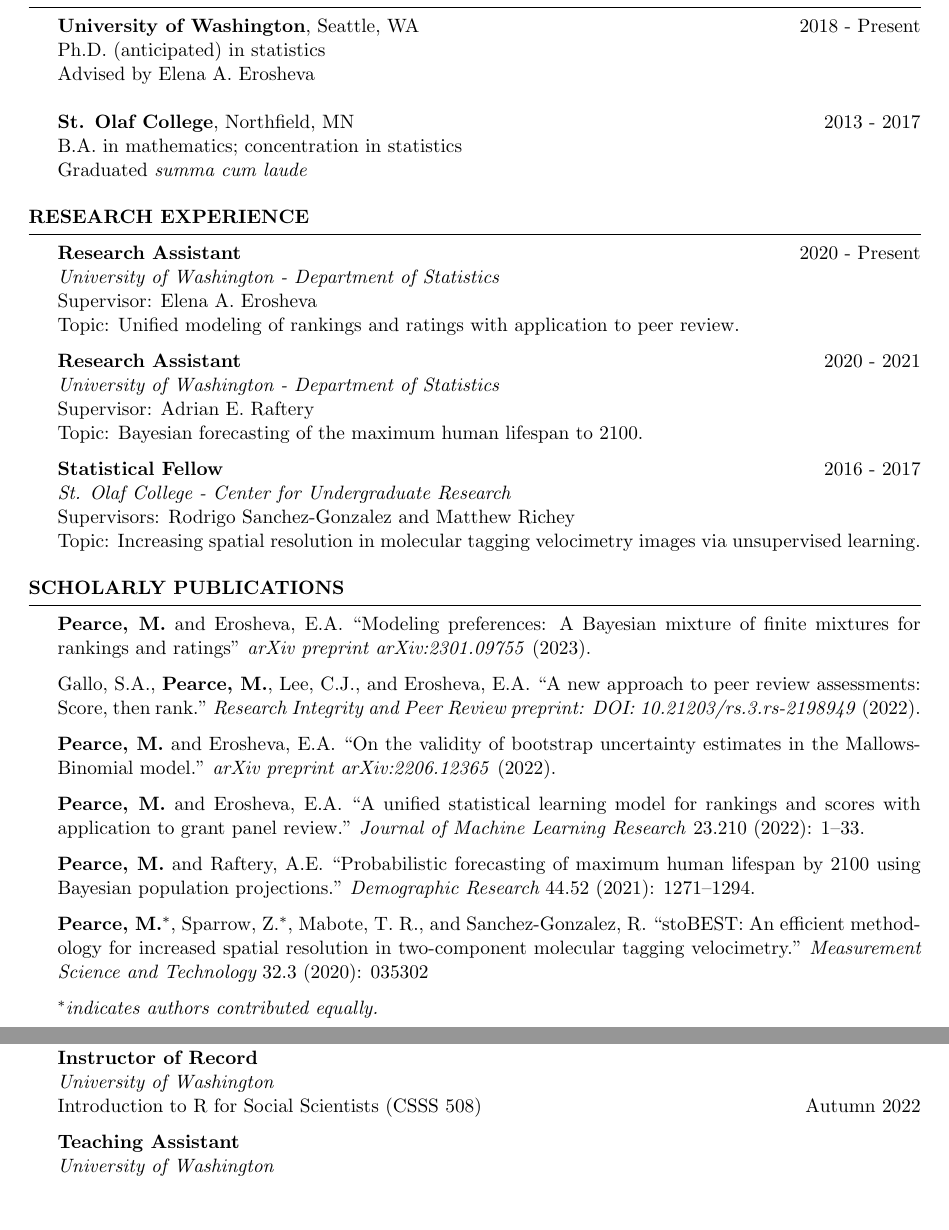
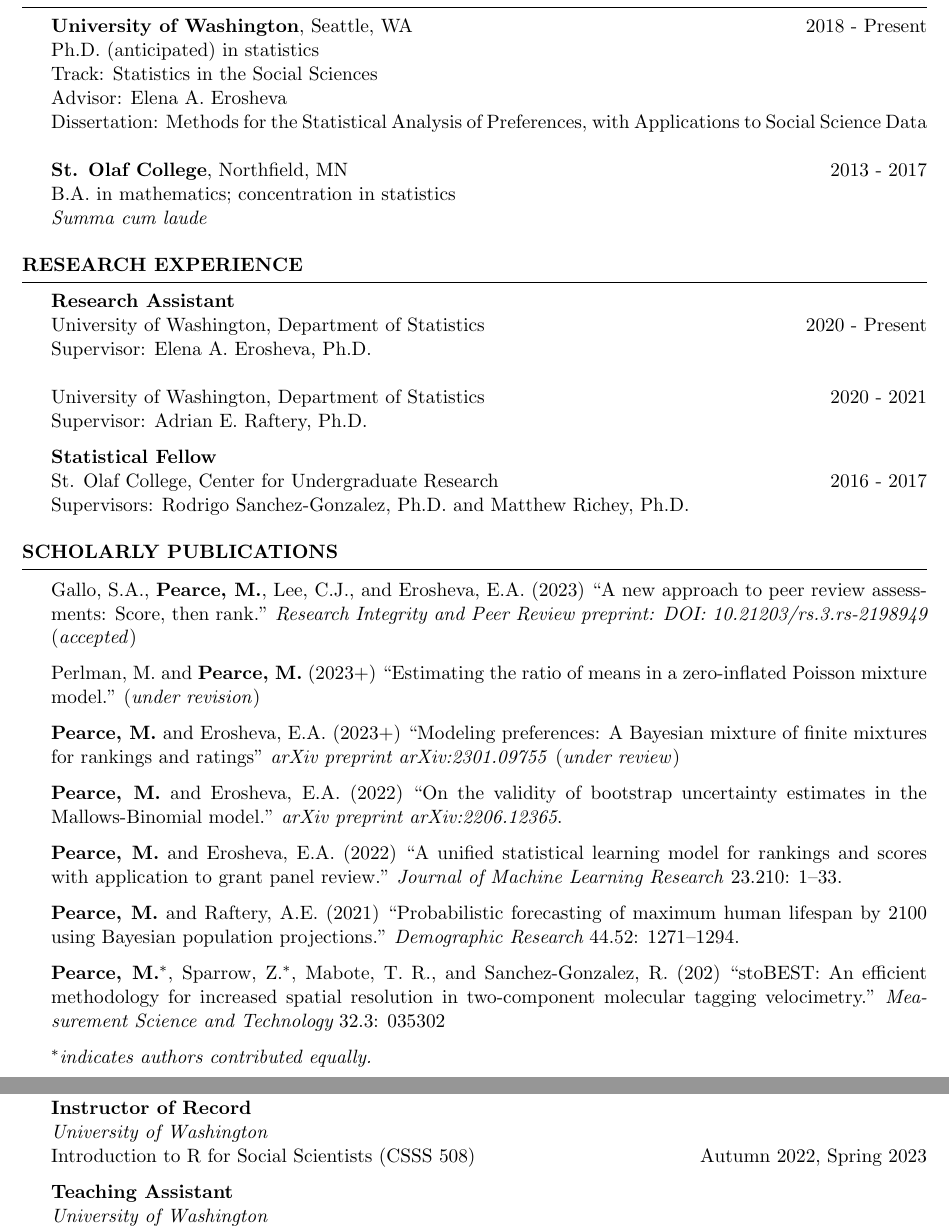
Before and after one commit to pearce790/pearce790.github.io, a LaTeX CV (CV_Pearce/CV_Pearce.tex): two parts of pages 1 and 2 of 4, joined at a grey line, cut so that both start at the same text, the shorter picture padded with empty space. Compiled offline with pdfLaTeX.

Commit message:
updating cv

```diff
--- a/CV_Pearce/CV_Pearce.tex
+++ b/CV_Pearce/CV_Pearce.tex
@@ -22,7 +22,7 @@
 
 \documentclass{resume} % Use the custom resume.cls style
 
-\usepackage[left=0.75in,top=0.6in,right=0.75in,bottom=0.6in]{geometry}
+\usepackage[left=0.7in,top=0.6in,right=0.7in,bottom=0.6in]{geometry}
 \usepackage{scrextend}
 \usepackage{url}
 \newcommand{\tab}[1]{\hspace{.2667\textwidth}\rlap{#1}}
@@ -43,44 +43,43 @@
 
 {\bf University of Washington}, Seattle, WA \hfill {2018 - Present}
 \\ Ph.D. (anticipated) in statistics
-\\ Advised by Elena A. Erosheva
+\\ Track: Statistics in the Social Sciences
+\\ Advisor: Elena A. Erosheva
+\\ Dissertation: Methods for the Statistical Analysis of Preferences, with Applications to Social Science Data
 \\
 \\{\bf St. Olaf College}, Northfield, MN \hfill {2013 - 2017}
 \\ B.A. in mathematics; concentration in statistics
-\\ Graduated {\it summa cum laude}
+\\ {\it Summa cum laude}
 \end{rSection}
 
 \begin{rSection}{Research Experience}
-{\bf Research Assistant} \hfill {2020 - Present}
-\\ \textit{University of Washington - Department of Statistics}
-\\ Supervisor: Elena A. Erosheva
-\\ Topic: Unified modeling of rankings and ratings with application to peer review.
+{\bf Research Assistant}
+\\ University of Washington, Department of Statistics \hfill {2020 - Present}
+\\ Supervisor: Elena A. Erosheva, Ph.D.
+\\
+\\ University of Washington, Department of Statistics \hfill {2020 - 2021}
+\\ Supervisor: Adrian E. Raftery, Ph.D.
 
-
-{\bf Research Assistant} \hfill {2020 - 2021}
-\\ \textit{University of Washington - Department of Statistics}
-\\ Supervisor: Adrian E. Raftery
-\\ Topic: Bayesian forecasting of the maximum human lifespan to 2100.
-
-{\bf Statistical Fellow} \hfill {2016 - 2017}
-\\ \textit{St. Olaf College - Center for Undergraduate Research}
-\\ Supervisors: Rodrigo Sanchez-Gonzalez and Matthew Richey
-\\ Topic: Increasing spatial resolution in molecular tagging velocimetry images via unsupervised learning.
+{\bf Statistical Fellow}
+\\ St. Olaf College, Center for Undergraduate Research \hfill {2016 - 2017}
+\\ Supervisors: Rodrigo Sanchez-Gonzalez, Ph.D. and Matthew Richey, Ph.D.
 \end{rSection}
 
 \begin{rSection}{Scholarly Publications}
 
-{\bf Pearce, M.} and Erosheva, E.A. ``Modeling preferences: A Bayesian mixture of finite mixtures for rankings and ratings" \textit{arXiv preprint arXiv:2301.09755} (2023).
+Gallo, S.A., {\bf Pearce, M.}, Lee, C.J., and Erosheva, E.A. (2023) ``A new approach to peer review assessments: Score, then rank." \textit{Research Integrity and Peer Review preprint: DOI: 10.21203/rs.3.rs-2198949} (\textit{accepted})
 
-Gallo, S.A., {\bf Pearce, M.}, Lee, C.J., and Erosheva, E.A. ``A new approach to peer review assessments: Score, then rank." \textit{Research Integrity and Peer Review preprint: DOI: 10.21203/rs.3.rs-2198949} (2022).
+Perlman, M. and {\bf Pearce, M.} (2023+) ``Estimating the ratio of means in a zero-inflated Poisson mixture model." (\textit{under revision})
 
-{\bf Pearce, M.} and Erosheva, E.A. ``On the validity of bootstrap uncertainty estimates in the Mallows-Binomial model." \textit{arXiv preprint arXiv:2206.12365} (2022).
+{\bf Pearce, M.} and Erosheva, E.A. (2023+) ``Modeling preferences: A Bayesian mixture of finite mixtures for rankings and ratings" \textit{arXiv preprint arXiv:2301.09755} (\textit{under review})
 
-{\bf Pearce, M.} and Erosheva, E.A. ``A unified statistical learning model for rankings and scores with application to grant panel review." \textit{Journal of Machine Learning Research} 23.210 (2022): 1--33.
+{\bf Pearce, M.} and Erosheva, E.A. (2022) ``On the validity of bootstrap uncertainty estimates in the Mallows-Binomial model." \textit{arXiv preprint arXiv:2206.12365}.
 
-{\bf Pearce, M.} and Raftery, A.E. ``Probabilistic forecasting of maximum human lifespan by 2100 using Bayesian population projections." {\em Demographic Research} 44.52 (2021): 1271--1294.
+{\bf Pearce, M.} and Erosheva, E.A. (2022) ``A unified statistical learning model for rankings and scores with application to grant panel review." \textit{Journal of Machine Learning Research} 23.210: 1--33.
 
-{\bf Pearce, M.}$^*$, Sparrow, Z.$^*$, Mabote, T. R., and Sanchez-Gonzalez, R. ``stoBEST: An efficient methodology for increased spatial resolution in two-component molecular tagging velocimetry." {\em Measurement Science and Technology} 32.3 (2020): 035302
+{\bf Pearce, M.} and Raftery, A.E. (2021) ``Probabilistic forecasting of maximum human lifespan by 2100 using Bayesian population projections." {\em Demographic Research} 44.52: 1271--1294.
+
+{\bf Pearce, M.}$^*$, Sparrow, Z.$^*$, Mabote, T. R., and Sanchez-Gonzalez, R. (202) ``stoBEST: An efficient methodology for increased spatial resolution in two-component molecular tagging velocimetry." {\em Measurement Science and Technology} 32.3: 035302
 
 {\em $^*$indicates authors contributed equally.}
 \end{rSection}
@@ -131,7 +130,7 @@
 
 {\bf Instructor of Record}
 \\ {\it University of Washington}
-\\ Introduction to R for Social Scientists (CSSS 508) \hfill {Autumn 2022}
+\\ Introduction to R for Social Scientists (CSSS 508) \hfill {Autumn 2022, Spring 2023}
 
 {\bf Teaching Assistant}
 \\ {\it University of Washington}
```
Also changed, not shown: CV_Pearce/CV_Pearce.pdf, CV_Pearce/CV_Pearce.tex (4 more changed lines), 2 other files.
